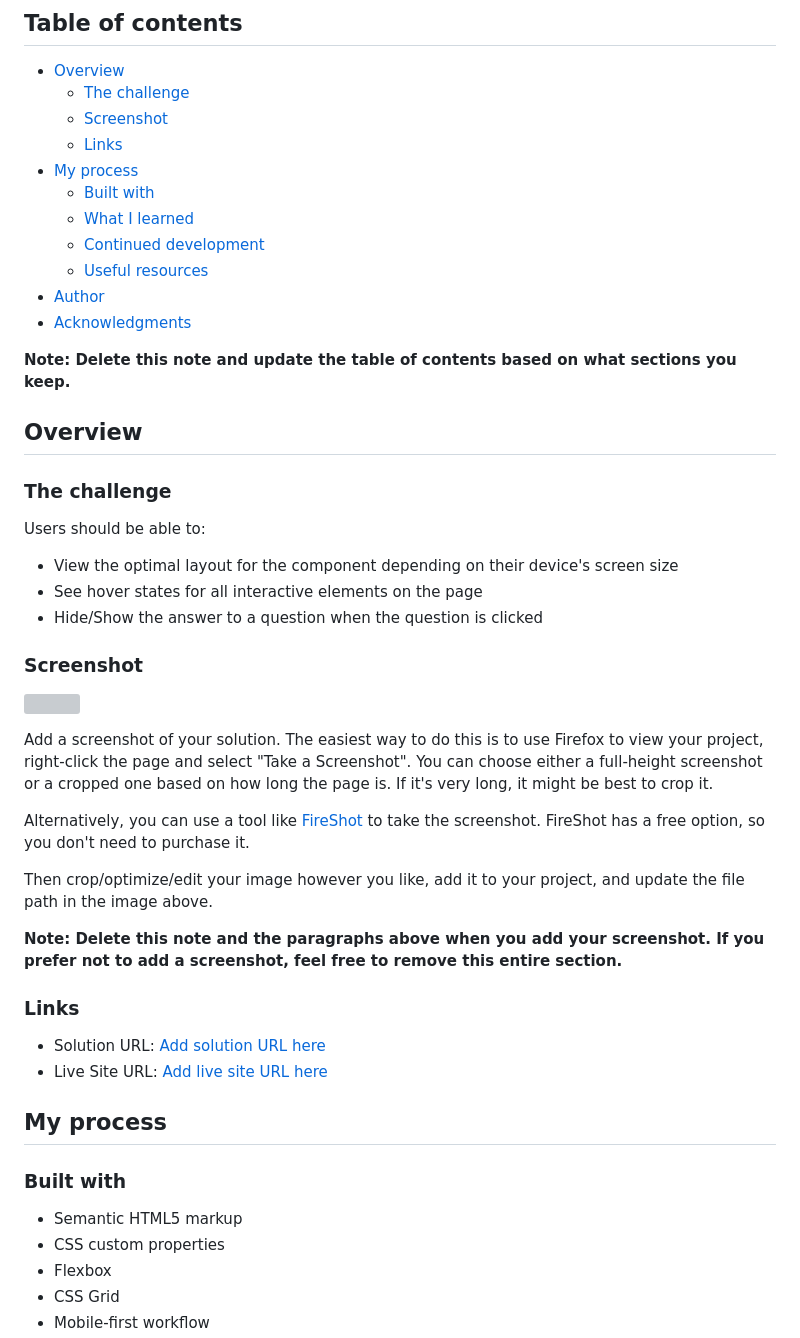
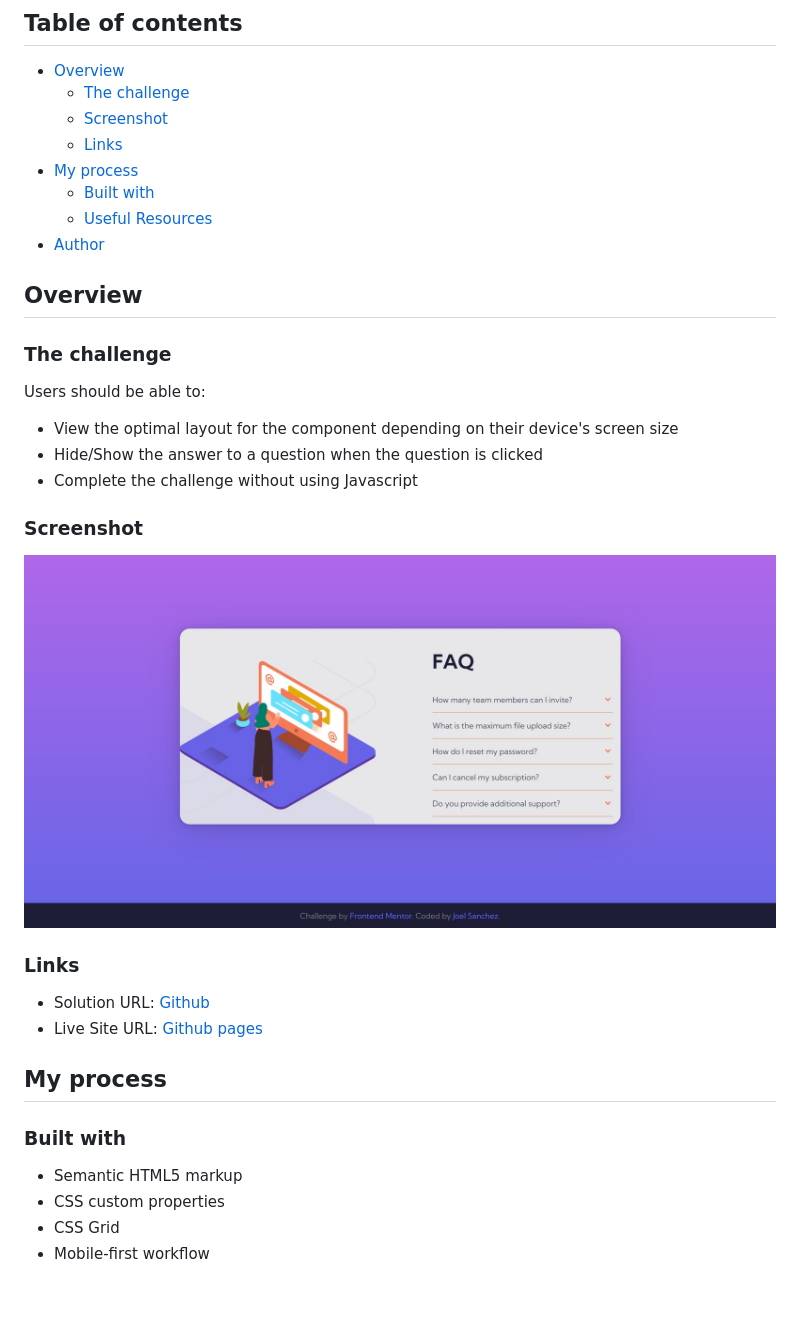
Before and after one commit to joel-development/frontendmentor---challenge-10, a Markdown page: README.md, the part around the change printed below. Rendered like a GitHub page; pictures changed too: screenshots/desktop.jpg (added); blank space fills up the shorter version; grey boxes are pictures that could not be loaded.

```diff
--- a/README.md
+++ b/README.md
@@ -10,13 +10,8 @@ This is a solution to the [FAQ accordion card challenge on Frontend Mentor](http
   - [Links](#links)
 - [My process](#my-process)
   - [Built with](#built-with)
-  - [What I learned](#what-i-learned)
-  - [Continued development](#continued-development)
-  - [Useful resources](#useful-resources)
+  - [Useful Resources](#useful-resources)
 - [Author](#author)
-- [Acknowledgments](#acknowledgments)
-
-**Note: Delete this note and update the table of contents based on what sections you keep.**
 
 ## Overview
 
@@ -25,25 +20,17 @@ This is a solution to the [FAQ accordion card challenge on Frontend Mentor](http
 Users should be able to:
 
 - View the optimal layout for the component depending on their device's screen size
-- See hover states for all interactive elements on the page
 - Hide/Show the answer to a question when the question is clicked
+- Complete the challenge without using Javascript
 
 ### Screenshot
 
-![](./screenshot.jpg)
-
-Add a screenshot of your solution. The easiest way to do this is to use Firefox to view your project, right-click the page and select "Take a Screenshot". You can choose either a full-height screenshot or a cropped one based on how long the page is. If it's very long, it might be best to crop it.
-
-Alternatively, you can use a tool like [FireShot](https://getfireshot.com/) to take the screenshot. FireShot has a free option, so you don't need to purchase it.
-
-Then crop/optimize/edit your image however you like, add it to your project, and update the file path in the image above.
-
-**Note: Delete this note and the paragraphs above when you add your screenshot. If you prefer not to add a screenshot, feel free to remove this entire section.**
+![](./screenshots/desktop.jpg)
 
 ### Links
 
-- Solution URL: [Add solution URL here](https://your-solution-url.com)
-- Live Site URL: [Add live site URL here](https://your-live-site-url.com)
+- Solution URL: [Github](https://github.com/joel-development/frontendmentor---challenge-10)
+- Live Site URL: [Github pages](https://joel-development.github.io/frontendmentor---challenge-10)
 
 ## My process
 
@@ -51,6 +38,5 @@ Then crop/optimize/edit your image however you like, add it to your project, and
 
 - Semantic HTML5 markup
 - CSS custom properties
-- Flexbox
 - CSS Grid
 - Mobile-first workflow
```
Also changed, not shown: other parts of README.md (+2 -50 lines).
